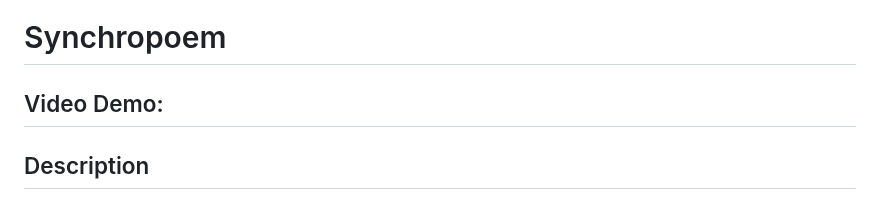
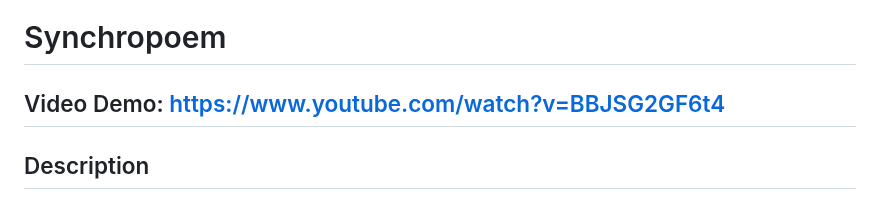
Before and after one commit to sVeritasium/repo, a Markdown page: README.md, the part around the change. Drawn GitHub-style.

```diff
--- a/README.md
+++ b/README.md
@@ -1,5 +1,5 @@
 # Synchropoem
-## Video Demo:
+## Video Demo: https://www.youtube.com/watch?v=BBJSG2GF6t4
 ## Description
 Synchropoem is an experimental web application designed to explore the concept of interconnectedness and synchronicity through collaborative poetry. Participants contribute lines following specific formats, which are then combined randomly to form poems. If you encounter a poem that you resonate with, maybe synchronicity occurred, or maybe it was just coincidence :) The project leverages Flask for the backend, SQLite for the database, and various Python libraries for handling security, session management, and more. The project comes with 300 lines generated by GPT and an account created for GPT (gpt/1234).
 
```
